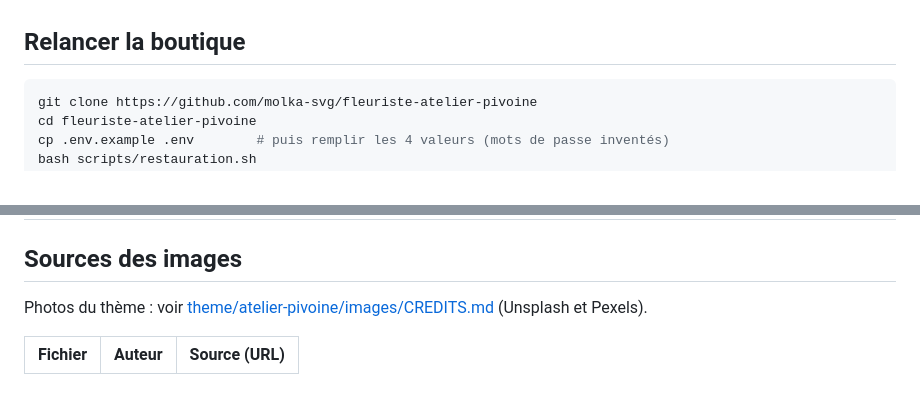
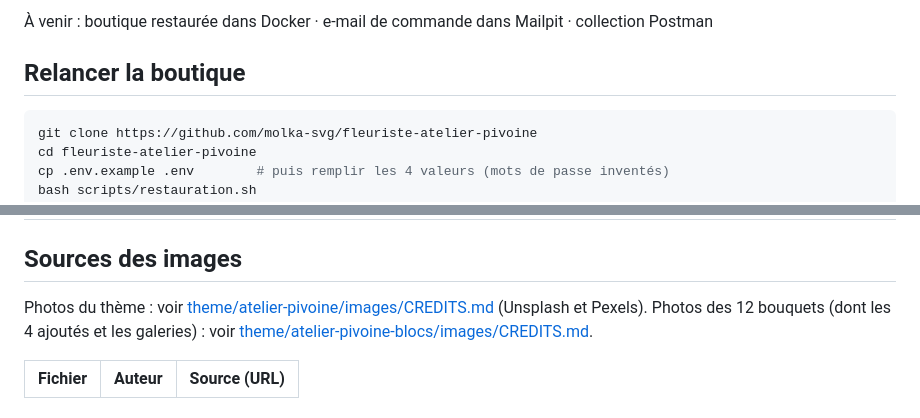
Before and after one commit to molka-svg/fleuriste-atelier-pivoine, a Markdown page: README.md, 2 parts joined by grey strips. Drawn GitHub-style.

Commit message:
docs: captures accueil, fiche produit, panier, commande et telephone dans le README

````diff
--- a/README.md
+++ b/README.md
@@ -21,3 +34,4 @@ Accueil · Fiche produit · Panier · Commande · Vue téléphone (390 px) · Bo
+À venir : boutique restaurée dans Docker · e-mail de commande dans Mailpit · collection Postman
 
 ## Relancer la boutique
 ```bash
@@ -31,6 +45,7 @@ bash scripts/restauration.sh
 ## Choix de design
 ## Sources des images
 Photos du thème : voir [theme/atelier-pivoine/images/CREDITS.md](theme/atelier-pivoine/images/CREDITS.md) (Unsplash et Pexels).
+Photos des 12 bouquets (dont les 4 ajoutés et les galeries) : voir [theme/atelier-pivoine-blocs/images/CREDITS.md](theme/atelier-pivoine-blocs/images/CREDITS.md).
 
 | Fichier | Auteur | Source (URL) |
 |---|---|---|
````
Also changed, not shown: other parts of README.md (+14 -1 lines), docs/captures/01-accueil.jpg (added), docs/captures/02-fiche-produit.jpg (added), docs/captures/03-panier.jpg (added), docs/captures/04-commande.jpg (added), docs/captures/05-telephone.jpg (added).
